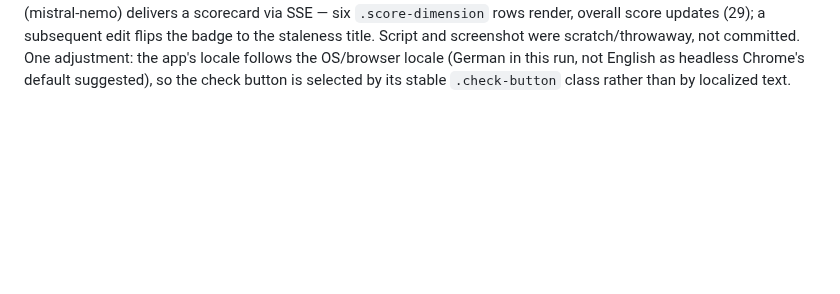
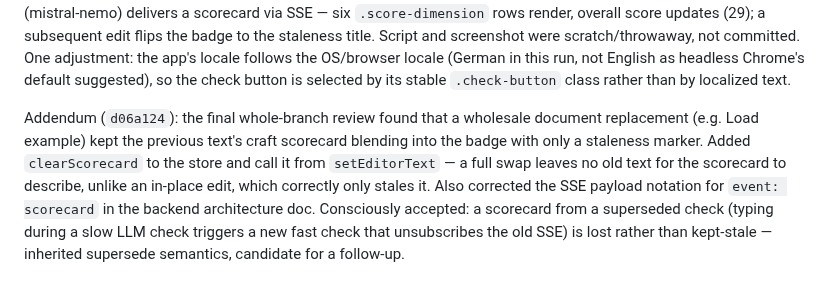
Before and after one commit to saigyo/fabulous-writing, a Markdown page: docs/LOGBOOK.md, the part around the change. Rendered like a GitHub page; blank space fills up the shorter version.

Commit message:
docs: logbook addendum for the final-review fix
Co-Authored-By: Claude Fable 5 <noreply@anthropic.com>

```diff
--- a/docs/LOGBOOK.md
+++ b/docs/LOGBOOK.md
@@ -1992,3 +1992,15 @@ scratch/throwaway, not committed. One adjustment: the app's locale follows
 the OS/browser locale (German in this run, not English as headless Chrome's
 default suggested), so the check button is selected by its stable
 `.check-button` class rather than by localized text.
+
+Addendum (`d06a124`): the final whole-branch review found that a wholesale
+document replacement (e.g. Load example) kept the previous text's craft
+scorecard blending into the badge with only a staleness marker. Added
+`clearScorecard` to the store and call it from `setEditorText` — a full
+swap leaves no old text for the scorecard to describe, unlike an in-place
+edit, which correctly only stales it. Also corrected the SSE payload
+notation for `event: scorecard` in the backend architecture doc.
+Consciously accepted: a scorecard from a superseded check (typing during
+a slow LLM check triggers a new fast check that unsubscribes the old SSE)
+is lost rather than kept-stale — inherited supersede semantics, candidate
+for a follow-up.
```
